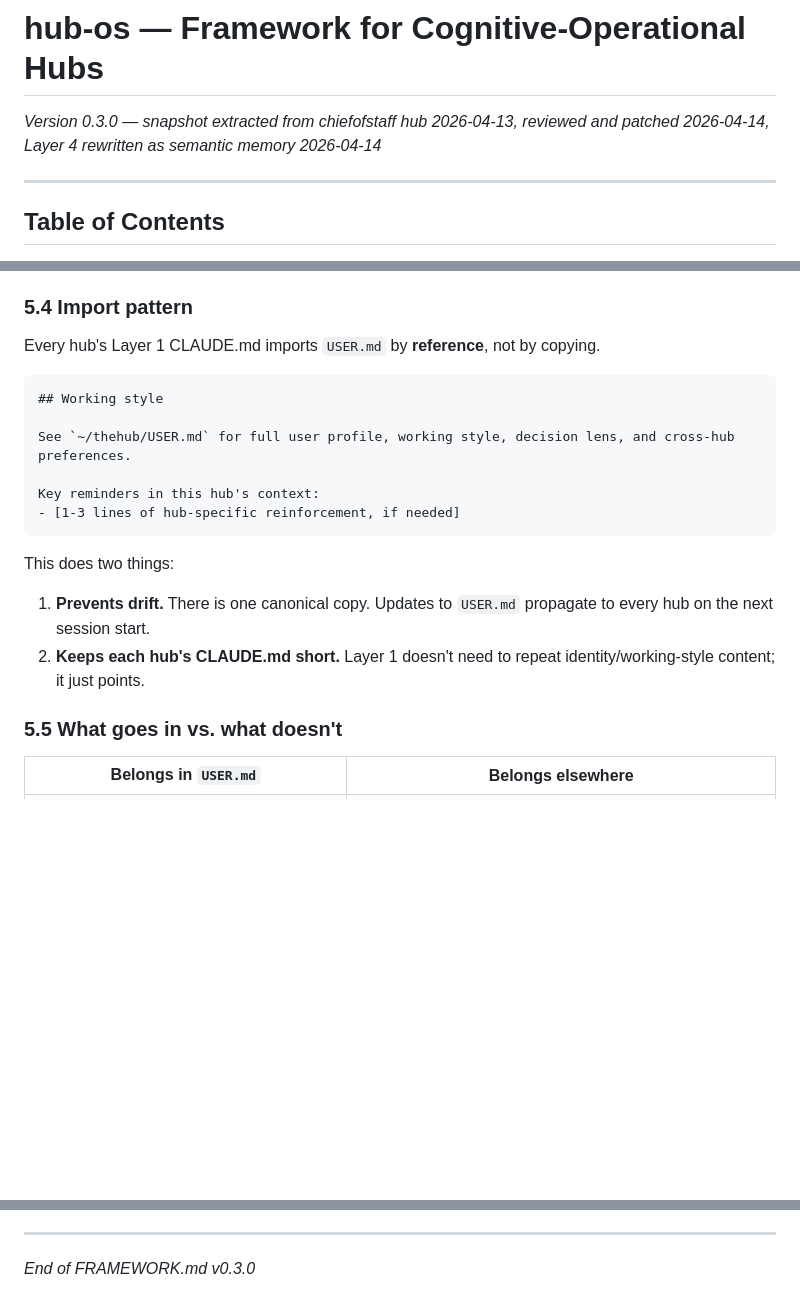
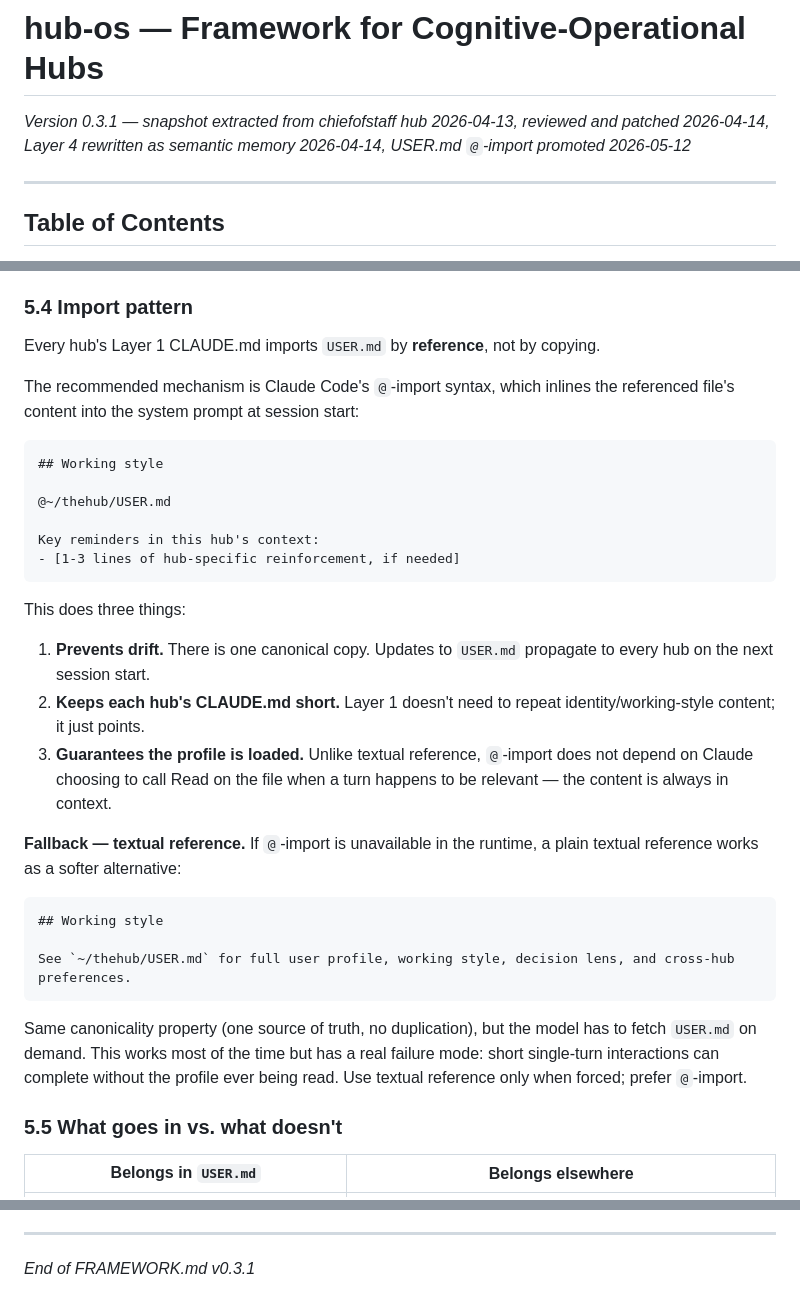
Before and after one commit to AgaasNO/hub-os, a Markdown page: FRAMEWORK.md, 3 parts joined by grey strips. Rendered like a GitHub page; blank space fills up the shorter version.

````diff
--- a/FRAMEWORK.md
+++ b/FRAMEWORK.md
@@ -1,6 +1,6 @@
 # hub-os — Framework for Cognitive-Operational Hubs
 
-*Version 0.3.0 — snapshot extracted from chiefofstaff hub 2026-04-13, reviewed and patched 2026-04-14, Layer 4 rewritten as semantic memory 2026-04-14*
+*Version 0.3.1 — snapshot extracted from chiefofstaff hub 2026-04-13, reviewed and patched 2026-04-14, Layer 4 rewritten as semantic memory 2026-04-14, USER.md `@`-import promoted 2026-05-12*
 
 ---
 
@@ -1121,18 +1121,31 @@ A good scope note names the canonical alternatives and ends with the default tes
 
 Every hub's Layer 1 CLAUDE.md imports `USER.md` by **reference**, not by copying.
 
+The recommended mechanism is Claude Code's `@`-import syntax, which inlines the referenced file's content into the system prompt at session start:
+
 ```markdown
 ## Working style
 
-See `~/thehub/USER.md` for full user profile, working style, decision lens, and cross-hub preferences.
+@~/thehub/USER.md
 
 Key reminders in this hub's context:
 - [1-3 lines of hub-specific reinforcement, if needed]
 ```
 
-This does two things:
+This does three things:
 1. **Prevents drift.** There is one canonical copy. Updates to `USER.md` propagate to every hub on the next session start.
 2. **Keeps each hub's CLAUDE.md short.** Layer 1 doesn't need to repeat identity/working-style content; it just points.
+3. **Guarantees the profile is loaded.** Unlike textual reference, `@`-import does not depend on Claude choosing to call Read on the file when a turn happens to be relevant — the content is always in context.
+
+**Fallback — textual reference.** If `@`-import is unavailable in the runtime, a plain textual reference works as a softer alternative:
+
+```markdown
+## Working style
+
+See `~/thehub/USER.md` for full user profile, working style, decision lens, and cross-hub preferences.
+```
+
+Same canonicality property (one source of truth, no duplication), but the model has to fetch `USER.md` on demand. This works most of the time but has a real failure mode: short single-turn interactions can complete without the profile ever being read. Use textual reference only when forced; prefer `@`-import.
 
 ### 5.5 What goes in vs. what doesn't
 
@@ -1915,4 +1946,4 @@ Four additional findings from the same review pass are **deferred** pending user
 
 ---
 
-*End of FRAMEWORK.md v0.3.0*
+*End of FRAMEWORK.md v0.3.1*
````
Also changed, not shown: other parts of FRAMEWORK.md (+18 -0 lines), README.md (+1 -1 lines), skeleton/CLAUDE.md (+3 -1 lines).
